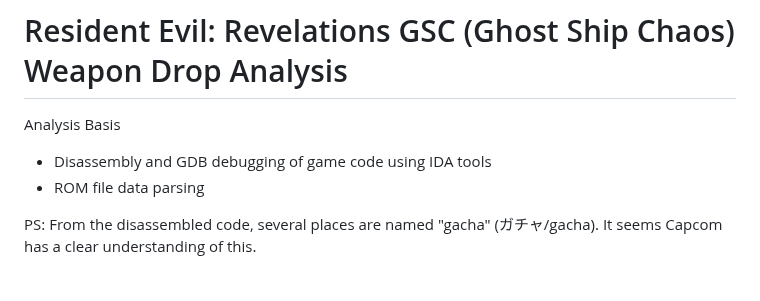
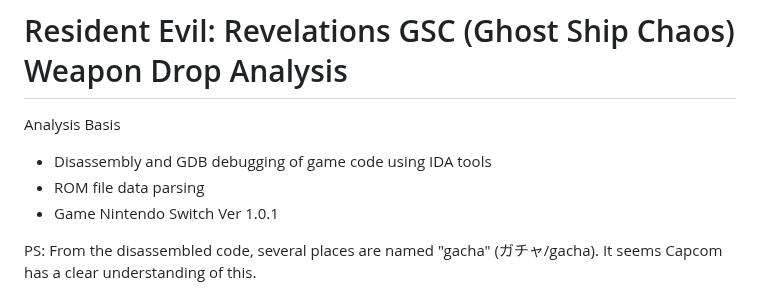
Before and after one commit to agemochina/Resident-Evil-Revelations-Analysis, a Markdown page: GSC Weapon Drop(English).md, the part around the change. GitHub-like rendering.

```diff
--- a/GSC Weapon Drop(English).md
+++ b/GSC Weapon Drop(English).md
@@ -3,6 +3,7 @@
 Analysis Basis
 - Disassembly and GDB debugging of game code using IDA tools
 - ROM file data parsing
+- Game Nintendo Switch Ver 1.0.1
 
 PS: From the disassembled code, several places are named "gacha" (ガチャ/gacha). It seems Capcom has a clear understanding of this.
 
```
